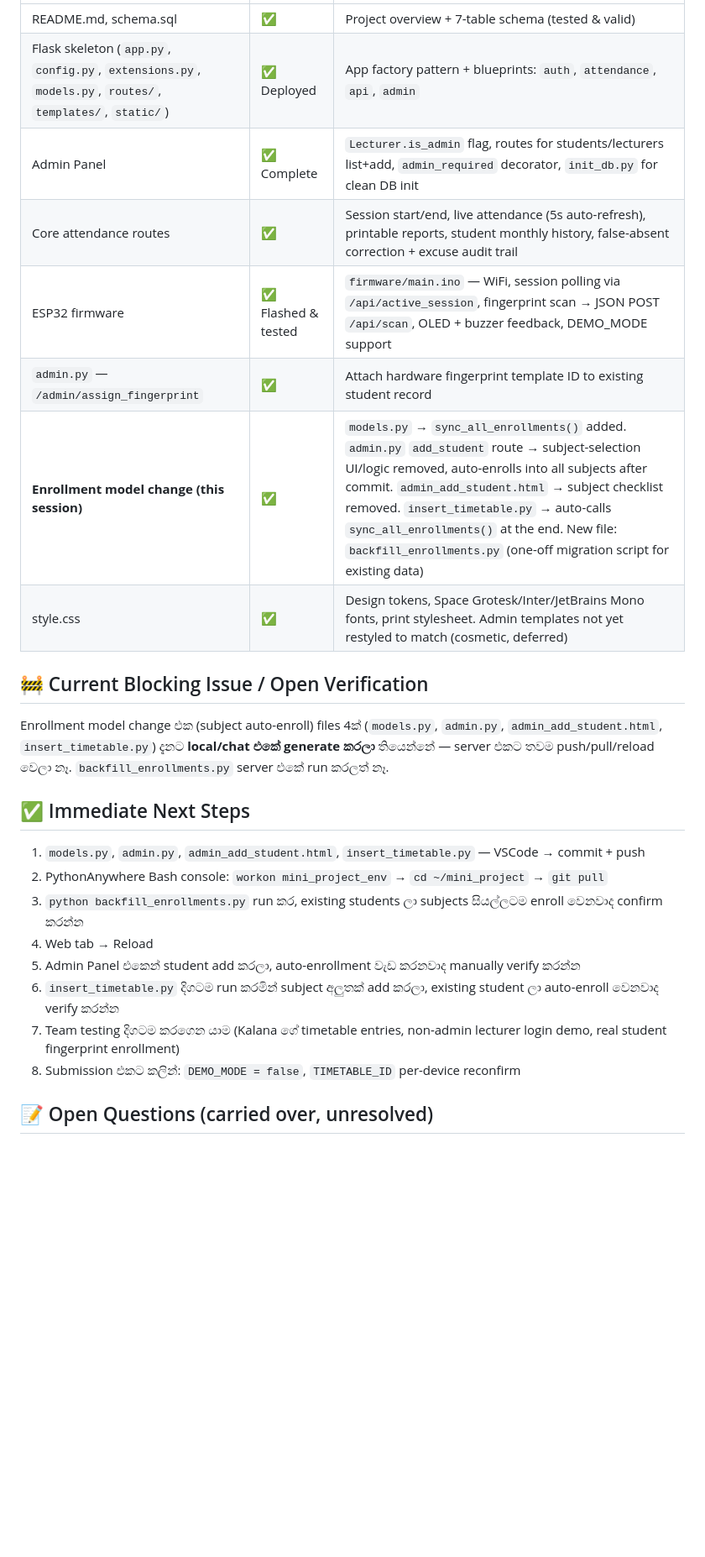
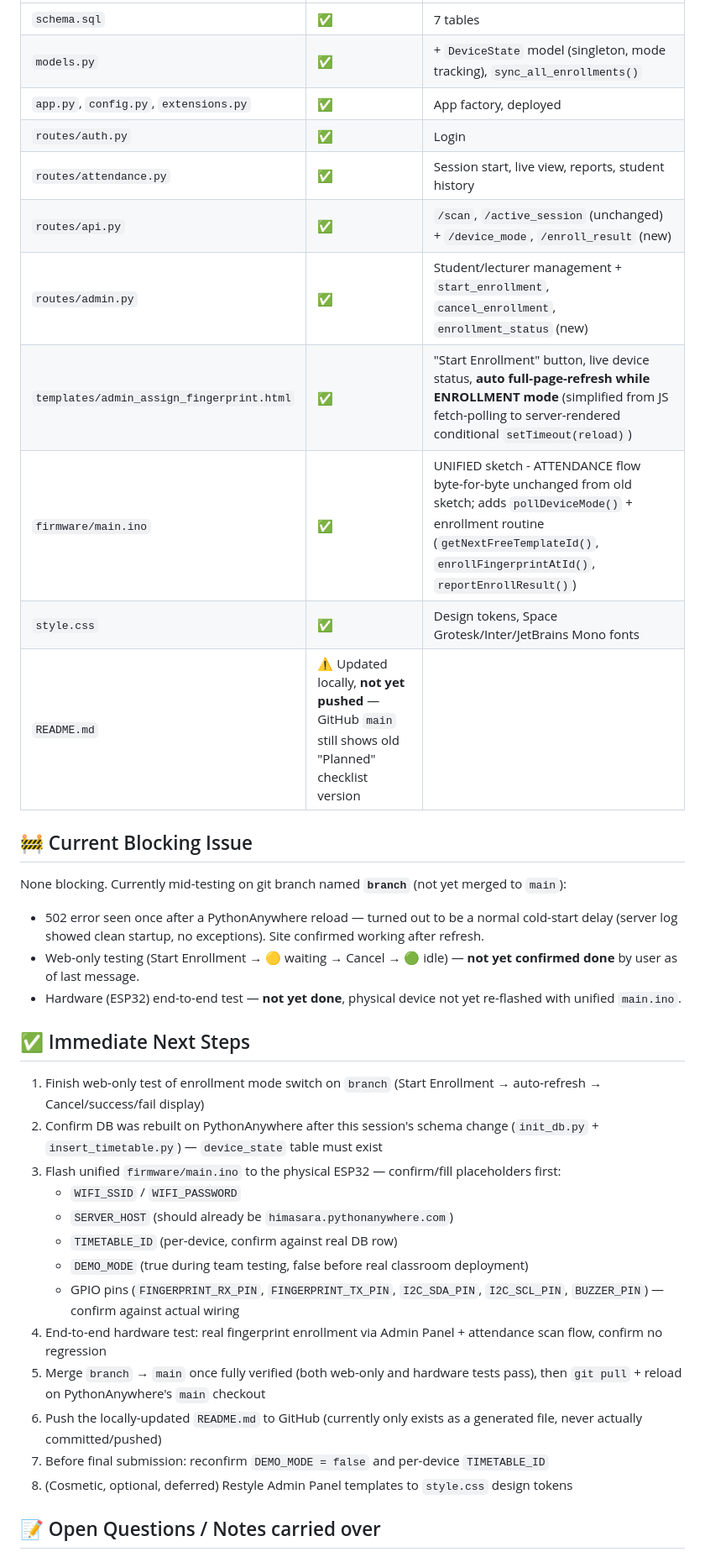
Before and after one commit to didulah/mini_project, a Markdown page: PROJECT_LOG.md, the part around one of its changes. Shown at 84% size. Rendered like a GitHub page; blank space fills up the shorter version.

```diff
--- a/PROJECT_LOG.md
+++ b/PROJECT_LOG.md
@@ -40,27 +47,38 @@ Fingerprint sensor (R307S) + ESP32 based Student Attendance Management System
 |---|---|---|
-| README.md, schema.sql | ✅ | Project overview + 7-table schema (tested & valid) |
-| Flask skeleton (`app.py`, `config.py`, `extensions.py`, `models.py`, `routes/`, `templates/`, `static/`) | ✅ Deployed | App factory pattern + blueprints: `auth`, `attendance`, `api`, `admin` |
-| Admin Panel | ✅ Complete | `Lecturer.is_admin` flag, routes for students/lecturers list+add, `admin_required` decorator, `init_db.py` for clean DB init |
-| Core attendance routes | ✅ | Session start/end, live attendance (5s auto-refresh), printable reports, student monthly history, false-absent correction + excuse audit trail |
-| ESP32 firmware | ✅ Flashed & tested | `firmware/main.ino` — WiFi, session polling via `/api/active_session`, fingerprint scan → JSON POST `/api/scan`, OLED + buzzer feedback, DEMO_MODE support |
-| `admin.py` — `/admin/assign_fingerprint` | ✅ | Attach hardware fingerprint template ID to existing student record |
-| **Enrollment model change (this session)** | ✅ | `models.py` → `sync_all_enrollments()` added. `admin.py` `add_student` route → subject-selection UI/logic removed, auto-enrolls into all subjects after commit. `admin_add_student.html` → subject checklist removed. `insert_timetable.py` → auto-calls `sync_all_enrollments()` at the end. New file: `backfill_enrollments.py` (one-off migration script for existing data) |
-| style.css | ✅ | Design tokens, Space Grotesk/Inter/JetBrains Mono fonts, print stylesheet. Admin templates not yet restyled to match (cosmetic, deferred) |
+| `schema.sql` | ✅ | 7 tables |
+| `models.py` | ✅ | + `DeviceState` model (singleton, mode tracking), `sync_all_enrollments()` |
+| `app.py`, `config.py`, `extensions.py` | ✅ | App factory, deployed |
+| `routes/auth.py` | ✅ | Login |
+| `routes/attendance.py` | ✅ | Session start, live view, reports, student history |
+| `routes/api.py` | ✅ | `/scan`, `/active_session` (unchanged) + `/device_mode`, `/enroll_result` (new) |
+| `routes/admin.py` | ✅ | Student/lecturer management + `start_enrollment`, `cancel_enrollment`, `enrollment_status` (new) |
+| `templates/admin_assign_fingerprint.html` | ✅ | "Start Enrollment" button, live device status, **auto full-page-refresh while ENROLLMENT mode** (simplified from JS fetch-polling to server-rendered conditional `setTimeout(reload)`) |
+| `firmware/main.ino` | ✅ | UNIFIED sketch - ATTENDANCE flow byte-for-byte unchanged from old sketch; adds `pollDeviceMode()` + enrollment routine (`getNextFreeTemplateId()`, `enrollFingerprintAtId()`, `reportEnrollResult()`) |
+| `style.css` | ✅ | Design tokens, Space Grotesk/Inter/JetBrains Mono fonts |
+| `README.md` | ⚠️ Updated locally, **not yet pushed** — GitHub `main` still shows old "Planned" checklist version |
 
-## 🚧 Current Blocking Issue / Open Verification
+## 🚧 Current Blocking Issue
 
-Enrollment model change එක (subject auto-enroll) files 4ක් (`models.py`, `admin.py`, `admin_add_student.html`, `insert_timetable.py`) දැනට **local/chat එකේ generate කරලා** තියෙන්නේ — server එකට තවම push/pull/reload වෙලා නෑ. `backfill_enrollments.py` server එකේ run කරලත් නෑ.
+None blocking. Currently mid-testing on git branch named **`branch`** (not yet merged to `main`):
+- 502 error seen once after a PythonAnywhere reload — turned out to be a normal cold-start delay (server log showed clean startup, no exceptions). Site confirmed working after refresh.
+- Web-only testing (Start Enrollment → 🟡 waiting → Cancel → 🟢 idle) — **not yet confirmed done** by user as of last message.
+- Hardware (ESP32) end-to-end test — **not yet done**, physical device not yet re-flashed with unified `main.ino`.
 
 ## ✅ Immediate Next Steps
 
-1. `models.py`, `admin.py`, `admin_add_student.html`, `insert_timetable.py` — VSCode → commit + push
-2. PythonAnywhere Bash console: `workon mini_project_env` → `cd ~/mini_project` → `git pull`
-3. `python backfill_enrollments.py` run කර, existing students ලා subjects සියල්ලටම enroll වෙනවාද confirm කරන්න
-4. Web tab → Reload
-5. Admin Panel එකෙන් student add කරලා, auto-enrollment වැඩ කරනවාද manually verify කරන්න
-6. `insert_timetable.py` දිගටම run කරමින් subject අලුතක් add කරලා, existing student ලා auto-enroll වෙනවාද verify කරන්න
-7. Team testing දිගටම කරගෙන යාම (Kalana ගේ timetable entries, non-admin lecturer login demo, real student fingerprint enrollment)
-8. Submission එකට කලින්: `DEMO_MODE = false`, `TIMETABLE_ID` per-device reconfirm
+1. Finish web-only test of enrollment mode switch on `branch` (Start Enrollment → auto-refresh → Cancel/success/fail display)
+2. Confirm DB was rebuilt on PythonAnywhere after this session's schema change (`init_db.py` + `insert_timetable.py`) — `device_state` table must exist
+3. Flash unified `firmware/main.ino` to the physical ESP32 — confirm/fill placeholders first:
+   - `WIFI_SSID` / `WIFI_PASSWORD`
+   - `SERVER_HOST` (should already be `himasara.pythonanywhere.com`)
+   - `TIMETABLE_ID` (per-device, confirm against real DB row)
+   - `DEMO_MODE` (true during team testing, false before real classroom deployment)
+   - GPIO pins (`FINGERPRINT_RX_PIN`, `FINGERPRINT_TX_PIN`, `I2C_SDA_PIN`, `I2C_SCL_PIN`, `BUZZER_PIN`) — confirm against actual wiring
+4. End-to-end hardware test: real fingerprint enrollment via Admin Panel + attendance scan flow, confirm no regression
+5. Merge `branch` → `main` once fully verified (both web-only and hardware tests pass), then `git pull` + reload on PythonAnywhere's `main` checkout
+6. Push the locally-updated `README.md` to GitHub (currently only exists as a generated file, never actually committed/pushed)
+7. Before final submission: reconfirm `DEMO_MODE = false` and per-device `TIMETABLE_ID`
+8. (Cosmetic, optional, deferred) Restyle Admin Panel templates to `style.css` design tokens
 
-## 📝 Open Questions (carried over, unresolved)
+## 📝 Open Questions / Notes carried over
 
```
Also changed, not shown: other parts of PROJECT_LOG.md (+45 -31 lines).
